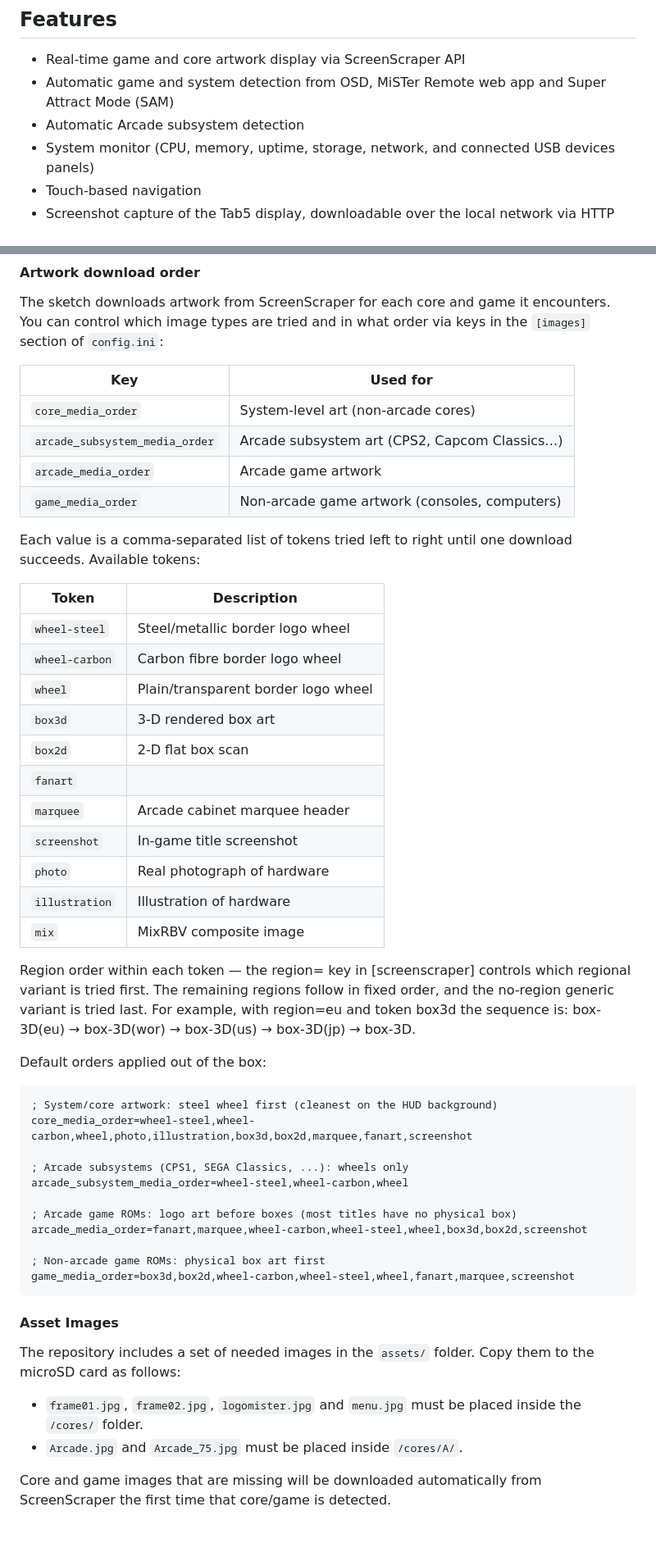
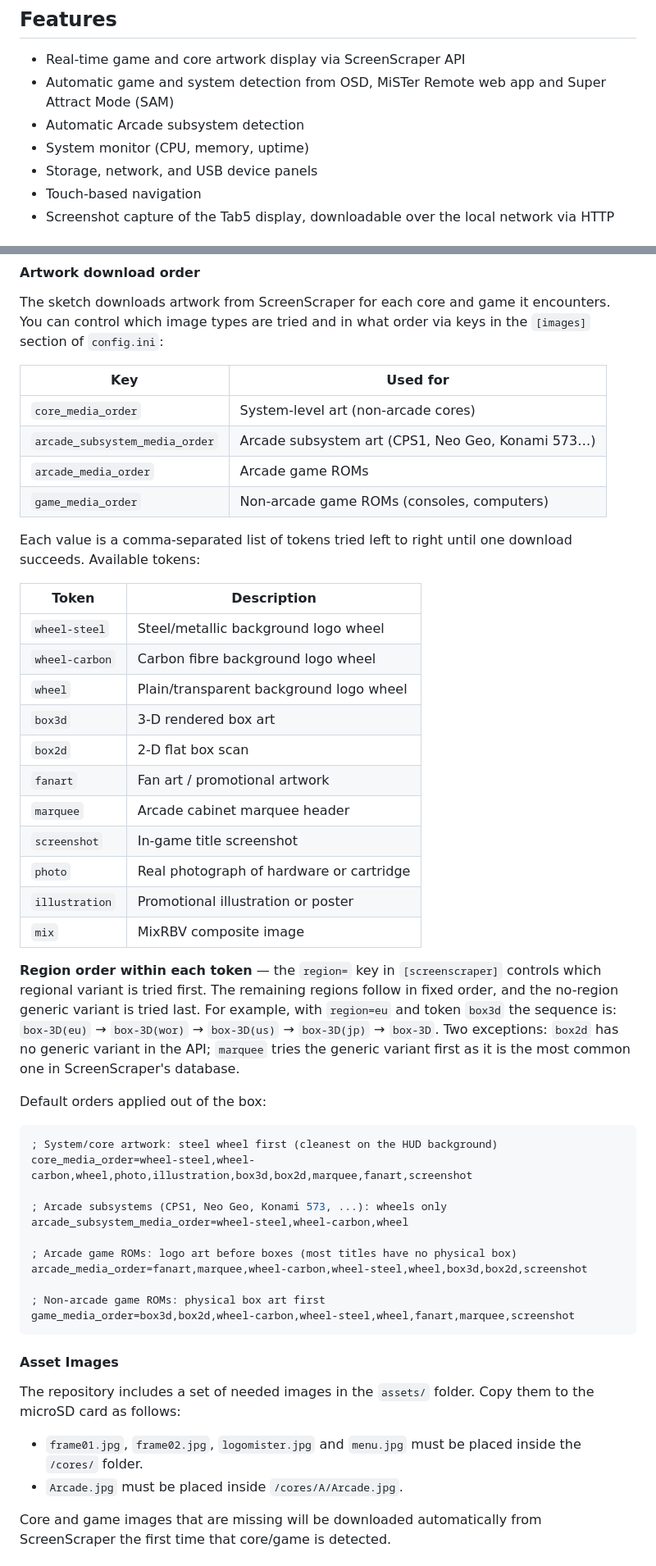
Before and after one commit to chipster6502/MiSTer_monitor, a Markdown page: README.md, 2 parts joined by grey strips. Shown at 82% size. Rendered like a GitHub page; blank space fills up the shorter version.

```diff
--- a/README.md
+++ b/README.md
@@ -9,7 +9,8 @@ information, storage status, and network details in real time.
 - Real-time game and core artwork display via ScreenScraper API
 - Automatic game and system detection from OSD, MiSTer Remote web app and Super Attract Mode (SAM)
 - Automatic Arcade subsystem detection
-- System monitor (CPU, memory, uptime, storage, network, and connected USB devices panels)
+- System monitor (CPU, memory, uptime)
+- Storage, network, and USB device panels
 - Touch-based navigation
 - Screenshot capture of the Tab5 display, downloadable over the local network via HTTP
 
@@ -149,33 +157,35 @@ keys in the `[images]` section of `config.ini`:
 | Key | Used for |
 |---|---|
 | `core_media_order` | System-level art (non-arcade cores) |
-| `arcade_subsystem_media_order` | Arcade subsystem art (CPS2, Capcom Classics…) |
-| `arcade_media_order` | Arcade game artwork |
-| `game_media_order` | Non-arcade game artwork (consoles, computers) |
+| `arcade_subsystem_media_order` | Arcade subsystem art (CPS1, Neo Geo, Konami 573…) |
+| `arcade_media_order` | Arcade game ROMs |
+| `game_media_order` | Non-arcade game ROMs (consoles, computers) |
 
 Each value is a comma-separated list of tokens tried left to right until one
 download succeeds. Available tokens:
 
 | Token | Description |
 |---|---|
-| `wheel-steel` | Steel/metallic border logo wheel |
-| `wheel-carbon` | Carbon fibre border logo wheel |
-| `wheel` | Plain/transparent border logo wheel |
+| `wheel-steel` | Steel/metallic background logo wheel |
+| `wheel-carbon` | Carbon fibre background logo wheel |
+| `wheel` | Plain/transparent background logo wheel |
 | `box3d` | 3-D rendered box art |
 | `box2d` | 2-D flat box scan |
-| `fanart`
+| `fanart` | Fan art / promotional artwork |
 | `marquee` | Arcade cabinet marquee header |
 | `screenshot` | In-game title screenshot |
-| `photo` | Real photograph of hardware |
-| `illustration` | Illustration of hardware |
+| `photo` | Real photograph of hardware or cartridge |
+| `illustration` | Promotional illustration or poster |
 | `mix` | MixRBV composite image |
 
-Region order within each token — the region= key in [screenscraper]
+**Region order within each token** — the `region=` key in `[screenscraper]`
 controls which regional variant is tried first. The remaining regions follow
 in fixed order, and the no-region generic variant is tried last. For example,
-with region=eu and token box3d the sequence is:
-box-3D(eu) → box-3D(wor) → box-3D(us) → box-3D(jp) → box-3D.
-
+with `region=eu` and token `box3d` the sequence is:
+`box-3D(eu)` → `box-3D(wor)` → `box-3D(us)` → `box-3D(jp)` → `box-3D`.
+Two exceptions: `box2d` has no generic variant in the API; `marquee` tries
+the generic variant first as it is the most common one in ScreenScraper's
+database.
 
 Default orders applied out of the box:
 
@@ -183,7 +193,7 @@ Default orders applied out of the box:
 ; System/core artwork: steel wheel first (cleanest on the HUD background)
 core_media_order=wheel-steel,wheel-carbon,wheel,photo,illustration,box3d,box2d,marquee,fanart,screenshot
 
-; Arcade subsystems (CPS1, SEGA Classics, ...): wheels only
+; Arcade subsystems (CPS1, Neo Geo, Konami 573, ...): wheels only
 arcade_subsystem_media_order=wheel-steel,wheel-carbon,wheel
 
 ; Arcade game ROMs: logo art before boxes (most titles have no physical box)
@@ -200,7 +210,7 @@ The repository includes a set of needed images in the
 
 - `frame01.jpg`, `frame02.jpg`, `logomister.jpg` and `menu.jpg` must be placed inside
   the `/cores/` folder.
-- `Arcade.jpg` and `Arcade_75.jpg` must be placed inside `/cores/A/`.
+- `Arcade.jpg` must be placed inside `/cores/A/Arcade.jpg`.
 
 Core and game images that are missing will be downloaded automatically from
 ScreenScraper the first time that core/game is detected.
```
Also changed, not shown: other parts of README.md (+16 -6 lines).
